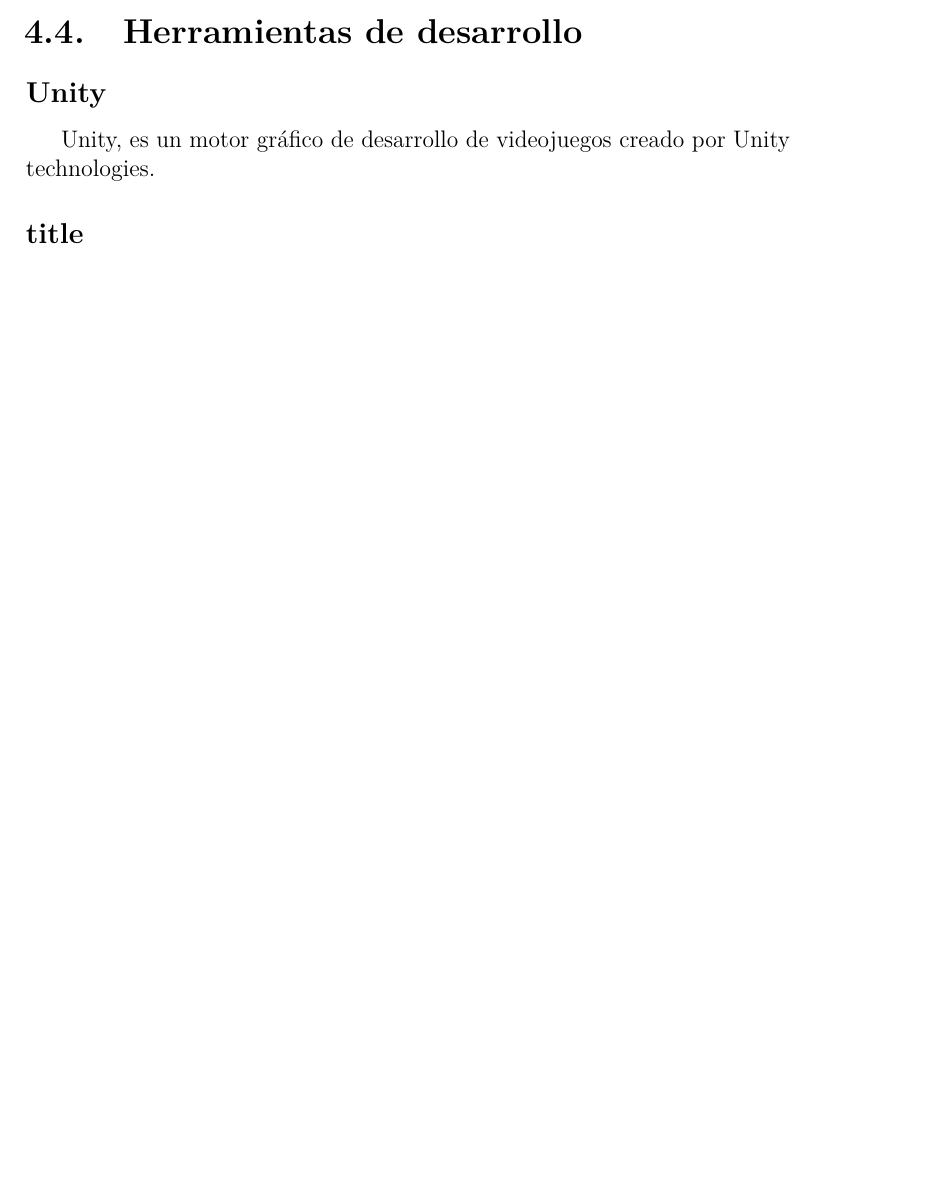
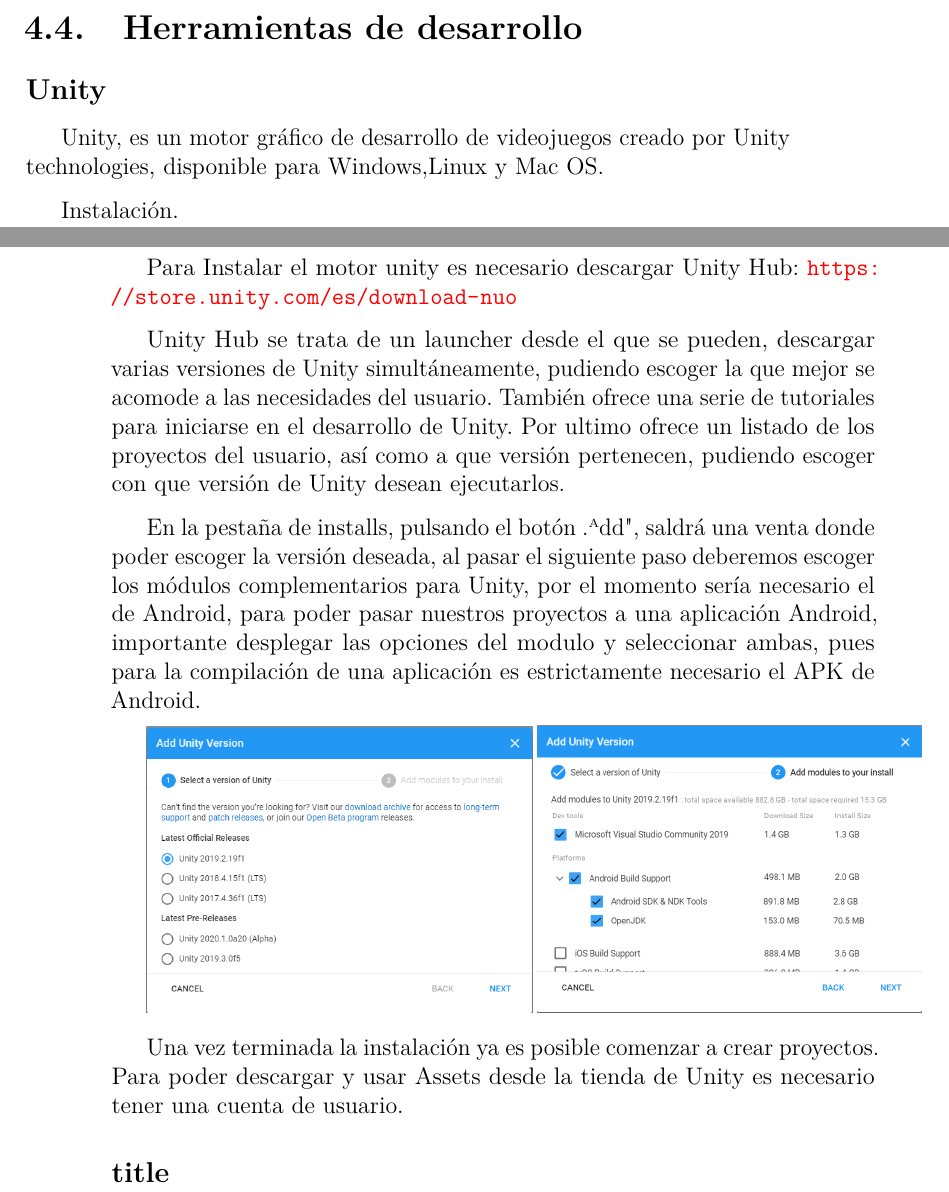
Before and after one commit to dbo1001/UBU-TFG_Herramientas_Realidad_Aumentada, a LaTeX book (Documentación_plantillaLatex/memoria.tex, which reads Documentación_plantillaLatex/tex/4_Tecnicas_y_herramientas.tex): part of page 25 of 33 before the commit and two parts of pages 27 and 28 of 35 after it, the two joined at a grey line, cut so that both start at the same text, the shorter picture padded with empty space. Compiled offline with pdfLaTeX.

Commit message:
instalación Unity y añadido algunas imágenes

```diff
--- a/Documentación_plantillaLatex/tex/4_Tecnicas_y_herramientas.tex
+++ b/Documentación_plantillaLatex/tex/4_Tecnicas_y_herramientas.tex
@@ -14,6 +14,19 @@
 
 \section{Herramientas de desarrollo}
 \subsection{Unity}
-Unity, es un motor gráfico de desarrollo de videojuegos creado por Unity technologies.
+Unity, es un motor gráfico de desarrollo de videojuegos creado por Unity technologies, disponible para Windows,Linux y Mac OS.
 
+Instalación.
+
+Para Instalar el motor unity es necesario descargar Unity Hub: \url{https://store.unity.com/es/download-nuo}
+
+Unity Hub se trata de un launcher desde el que se pueden, descargar varias versiones de Unity simultáneamente, pudiendo escoger la que mejor se acomode a las necesidades del usuario. También ofrece una serie de tutoriales para iniciarse en el desarrollo de Unity. Por ultimo ofrece un listado de los proyectos del usuario, así como a que versión pertenecen, pudiendo escoger con que versión de Unity desean ejecutarlos.
+
+En la pestaña de installs, pulsando el botón "Add", saldrá una venta donde poder escoger la versión deseada, al pasar el siguiente paso deberemos escoger los módulos complementarios para Unity, por el momento sería necesario el de Android, para poder pasar nuestros proyectos a una aplicación Android, importante desplegar las opciones del modulo y seleccionar ambas, pues para la compilación de una aplicación es estrictamente necesario el APK de Android.
+
+\includegraphics[scale=0.4]{Unity01}
+\includegraphics[scale=0.4]{unity02}
+
+Una vez terminada la instalación ya es posible comenzar a crear proyectos.
+Para poder descargar y usar Assets desde la tienda de Unity es necesario tener una cuenta de usuario.
 \subsection{title}
```
Also changed, not shown: Documentación_plantillaLatex/tex/3_Conceptos_teoricos.tex (+6 -5 lines), Documentación_plantillaLatex/img/cospaces2.PNG (added), Documentación_plantillaLatex/img/ejemploMarcadorCasa.jpg (added), Documentación_plantillaLatex/img/ejemploMarcadorTigre.jpg (added), Documentación_plantillaLatex/img/mergecube.jpg (added), Documentación_plantillaLatex/img/unity01.PNG (added), Documentación_plantillaLatex/img/unity02.PNG (added), Documentación_plantillaLatex/memoria.pdf, 1 other file.
